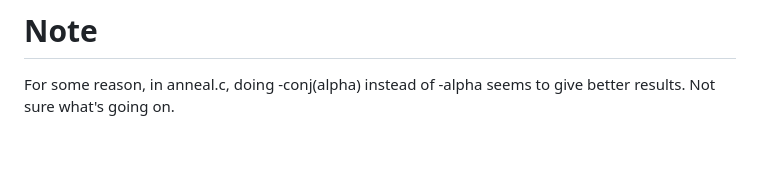
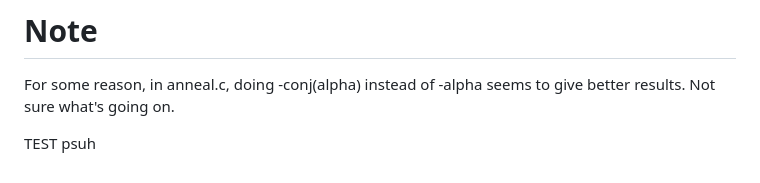
Before and after one commit to jtiosue/learning-bosons, a Markdown page: README.md, the part around the change. Drawn GitHub-style; blank space fills up the shorter version.

```diff
--- a/README.md
+++ b/README.md
@@ -59,3 +59,6 @@ Additionally, you should cite [Quesada's paper](https://pubs.aip.org/aip/jcp/art
 # Note
 
 For some reason, in anneal.c, doing -conj(alpha) instead of -alpha seems to give better results. Not sure what's going on.
+
+
+TEST psuh
```
